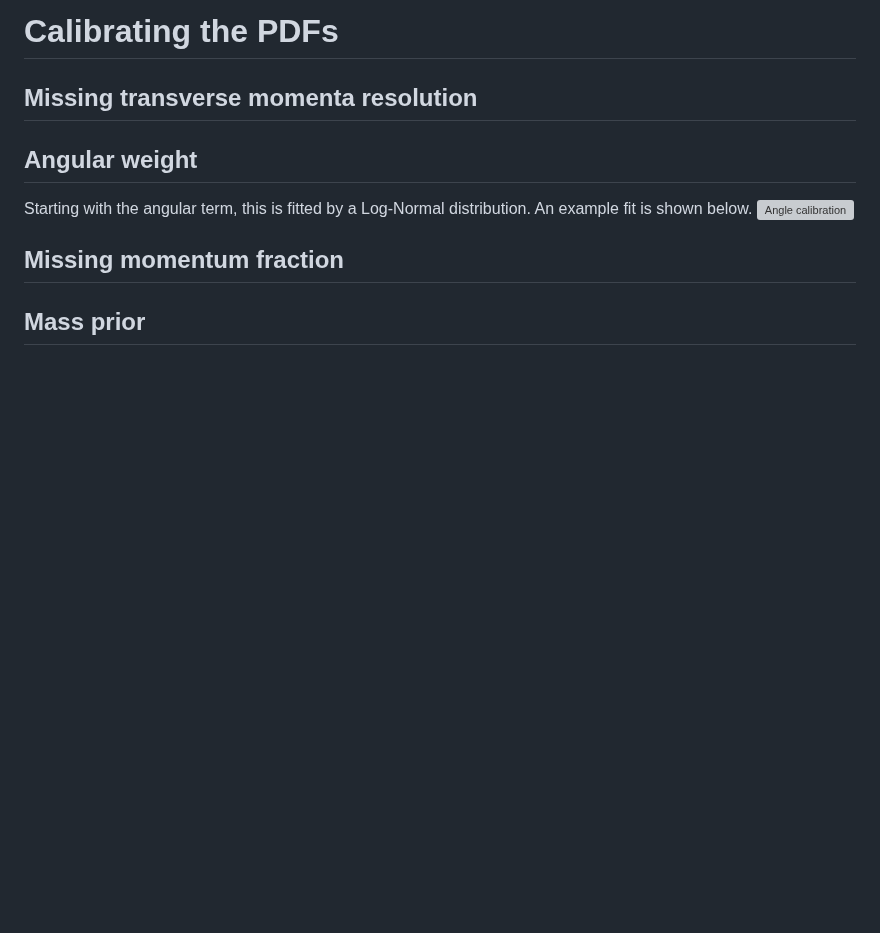
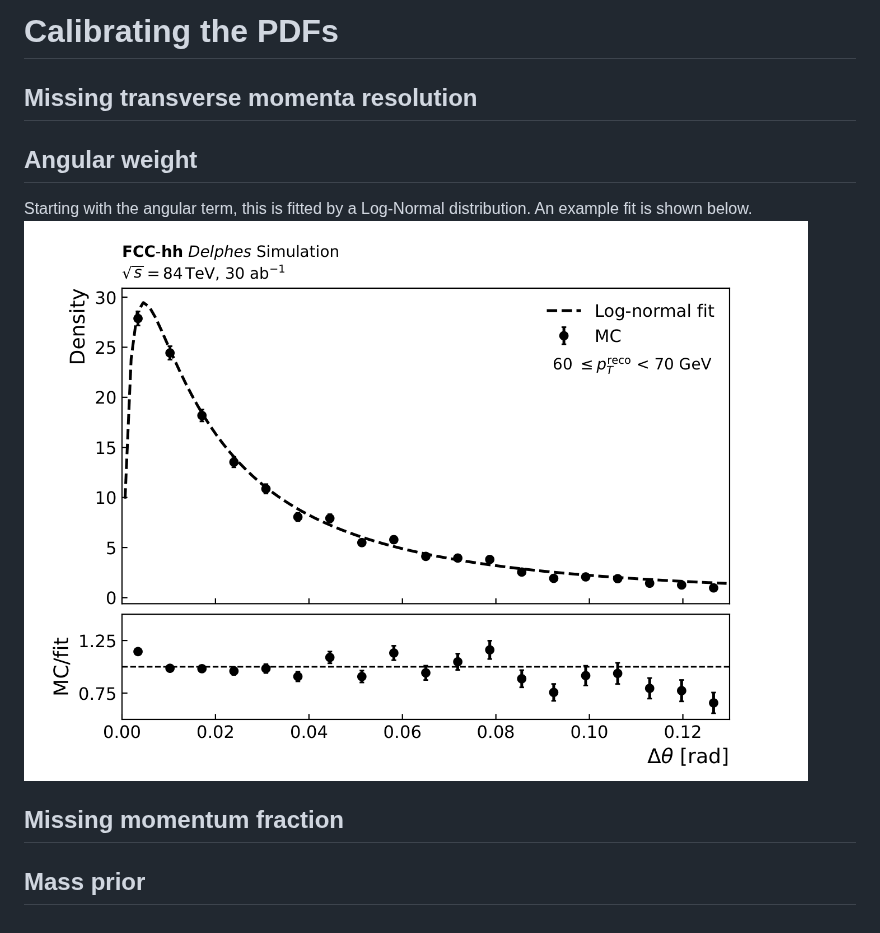
Before and after one commit to TomDingley/FCChh-HHH, a Markdown page: MMC/README.md, the part around one of its changes. GitHub-like rendering; pictures changed too: MMC/lognormal_ptbin_60_70.png (added); blank space fills up the shorter version; grey boxes are pictures that could not be loaded.

```diff
--- a/MMC/README.md
+++ b/MMC/README.md
@@ -111,7 +111,7 @@ where $\mathcal{P}\left( \theta_{3D}^{1(2)}(p^{1(2)}_{\tau})\right)$ are the pro
 ## Angular weight
 Starting with the angular term, this is fitted by a Log-Normal distribution.
 An example fit is shown below.
-![Angle calibration](lognormal_ptbin_60_70.pdf)
+![Angle calibration](lognormal_ptbin_60_70.png)
 
 ## Missing momentum fraction
 
```
Also changed, not shown: other parts of MMC/README.md (+3 -3 lines), README.md (+0 -2 lines), 1 other file.
